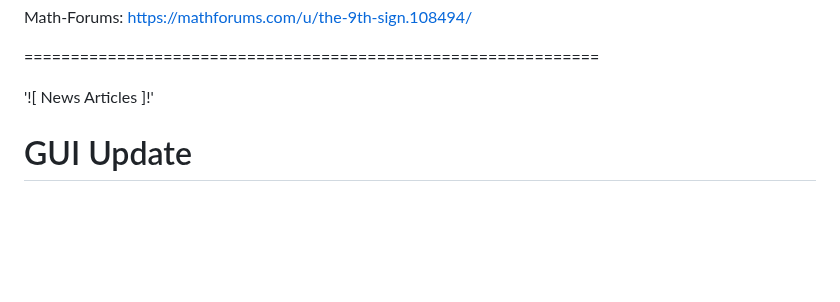
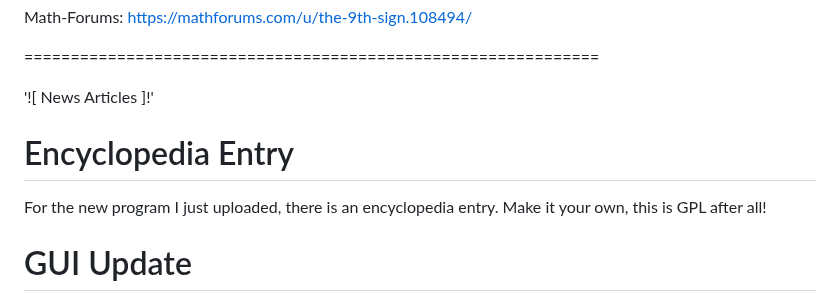
Before and after one commit to Matthew-Pidlysny/Empirinometry, a Markdown page: README.md, the part around the change. Drawn GitHub-style; blank space fills up the shorter version.

Commit message:
Add encyclopedia entry section to README
Added a section for the encyclopedia entry related to the new program.

```diff
--- a/README.md
+++ b/README.md
@@ -48,6 +48,10 @@ Math-Forums:  https://mathforums.com/u/the-9th-sign.108494/
 ==============================================================
 
 '![ News Articles ]!'
+
+# Encyclopedia Entry
+
+For the new program I just uploaded, there is an encyclopedia entry.  Make it your own, this is GPL after all!
 
 # GUI Update
 
```
